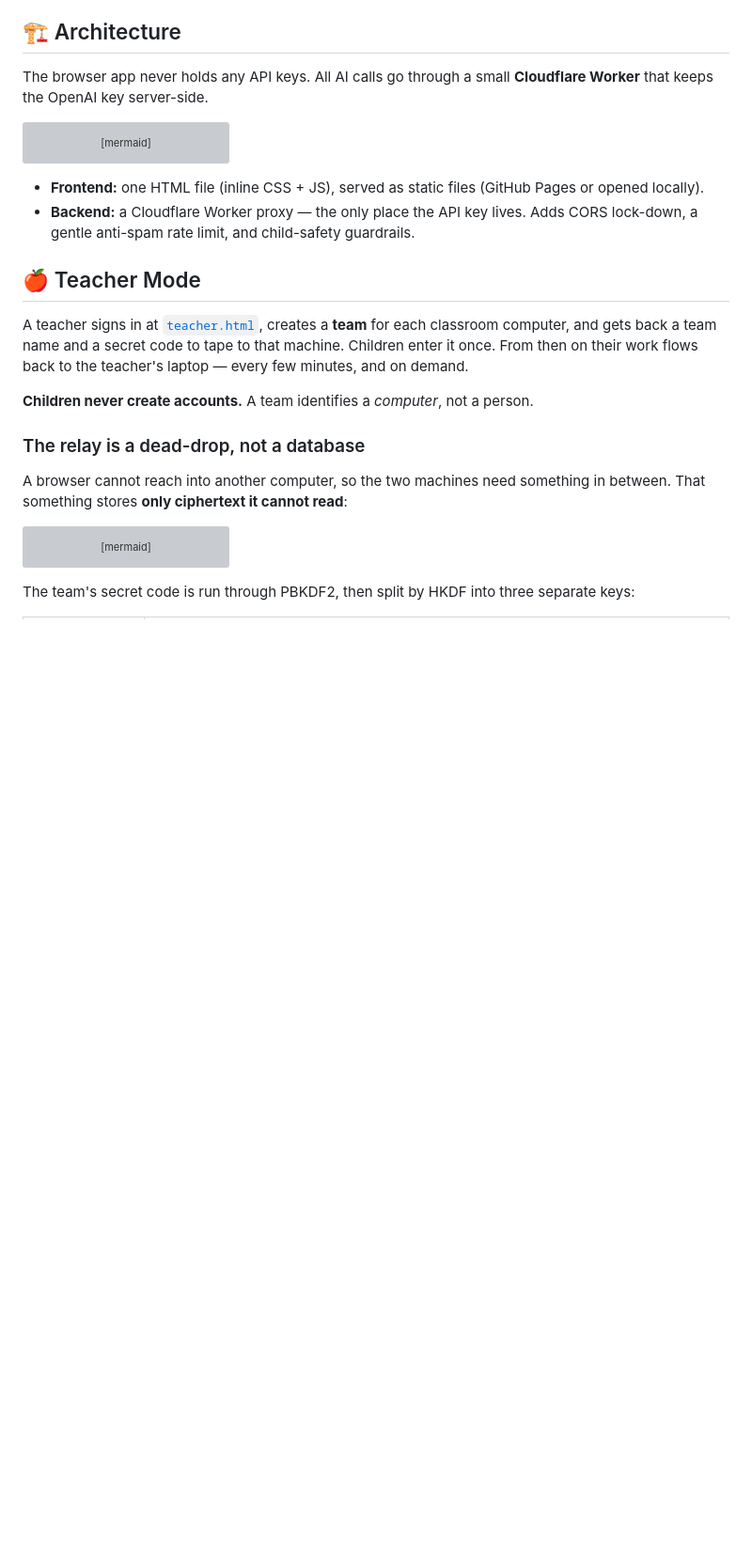
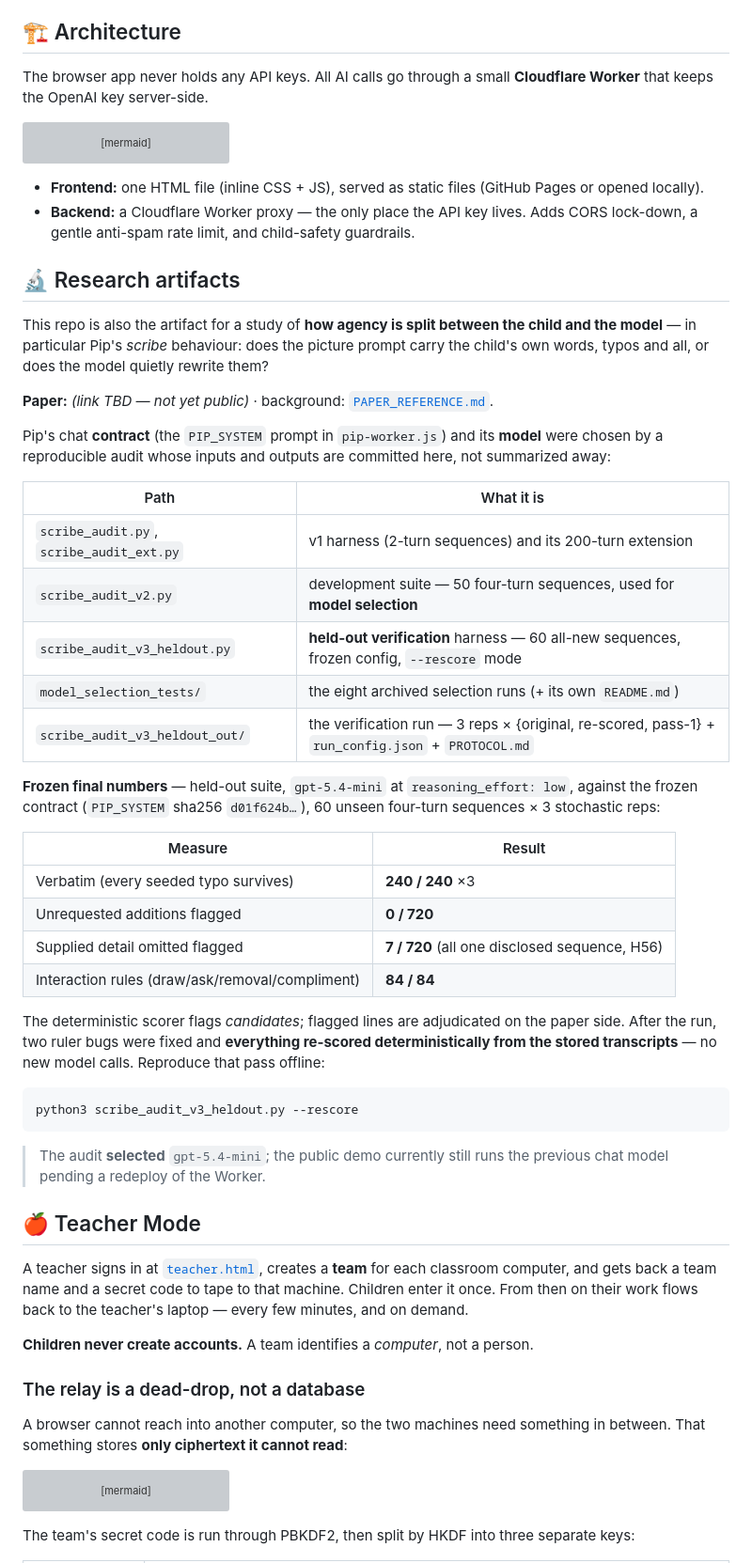
Before and after one commit to lzhangsktlab/story-sprout, a Markdown page: README.md, the part around one of its changes. Shown at 94% size. GitHub-like rendering; blank space fills up the shorter version; grey boxes are pictures that could not be loaded.

````diff
--- a/README.md
+++ b/README.md
@@ -45,6 +45,39 @@ flowchart LR
 
 - **Frontend:** one HTML file (inline CSS + JS), served as static files (GitHub Pages or opened locally).
 - **Backend:** a Cloudflare Worker proxy — the only place the API key lives. Adds CORS lock-down, a gentle anti-spam rate limit, and child-safety guardrails.
+
+## 🔬 Research artifacts
+
+This repo is also the artifact for a study of **how agency is split between the child and the model** — in particular Pip's *scribe* behaviour: does the picture prompt carry the child's own words, typos and all, or does the model quietly rewrite them?
+
+**Paper:** _(link TBD — not yet public)_ · background: [`PAPER_REFERENCE.md`](PAPER_REFERENCE.md).
+
+Pip's chat **contract** (the `PIP_SYSTEM` prompt in `pip-worker.js`) and its **model** were chosen by a reproducible audit whose inputs and outputs are committed here, not summarized away:
+
+| Path | What it is |
+|---|---|
+| `scribe_audit.py`, `scribe_audit_ext.py` | v1 harness (2-turn sequences) and its 200-turn extension |
+| `scribe_audit_v2.py` | development suite — 50 four-turn sequences, used for **model selection** |
+| `scribe_audit_v3_heldout.py` | **held-out verification** harness — 60 all-new sequences, frozen config, `--rescore` mode |
+| `model_selection_tests/` | the eight archived selection runs (+ its own `README.md`) |
+| `scribe_audit_v3_heldout_out/` | the verification run — 3 reps × {original, re-scored, pass-1} + `run_config.json` + `PROTOCOL.md` |
+
+**Frozen final numbers** — held-out suite, `gpt-5.4-mini` at `reasoning_effort: low`, against the frozen contract (`PIP_SYSTEM` sha256 `d01f624b…`), 60 unseen four-turn sequences × 3 stochastic reps:
+
+| Measure | Result |
+|---|---|
+| Verbatim (every seeded typo survives) | **240 / 240** ×3 |
+| Unrequested additions flagged | **0 / 720** |
+| Supplied detail omitted flagged | **7 / 720** (all one disclosed sequence, H56) |
+| Interaction rules (draw/ask/removal/compliment) | **84 / 84** |
+
+The deterministic scorer flags *candidates*; flagged lines are adjudicated on the paper side. After the run, two ruler bugs were fixed and **everything re-scored deterministically from the stored transcripts** — no new model calls. Reproduce that pass offline:
+
+```bash
+python3 scribe_audit_v3_heldout.py --rescore
+```
+
+> The audit **selected** `gpt-5.4-mini`; the public demo currently still runs the previous chat model pending a redeploy of the Worker.
 
 ## 🍎 Teacher Mode
 
````
Also changed, not shown: other parts of README.md (+10 -6 lines).
